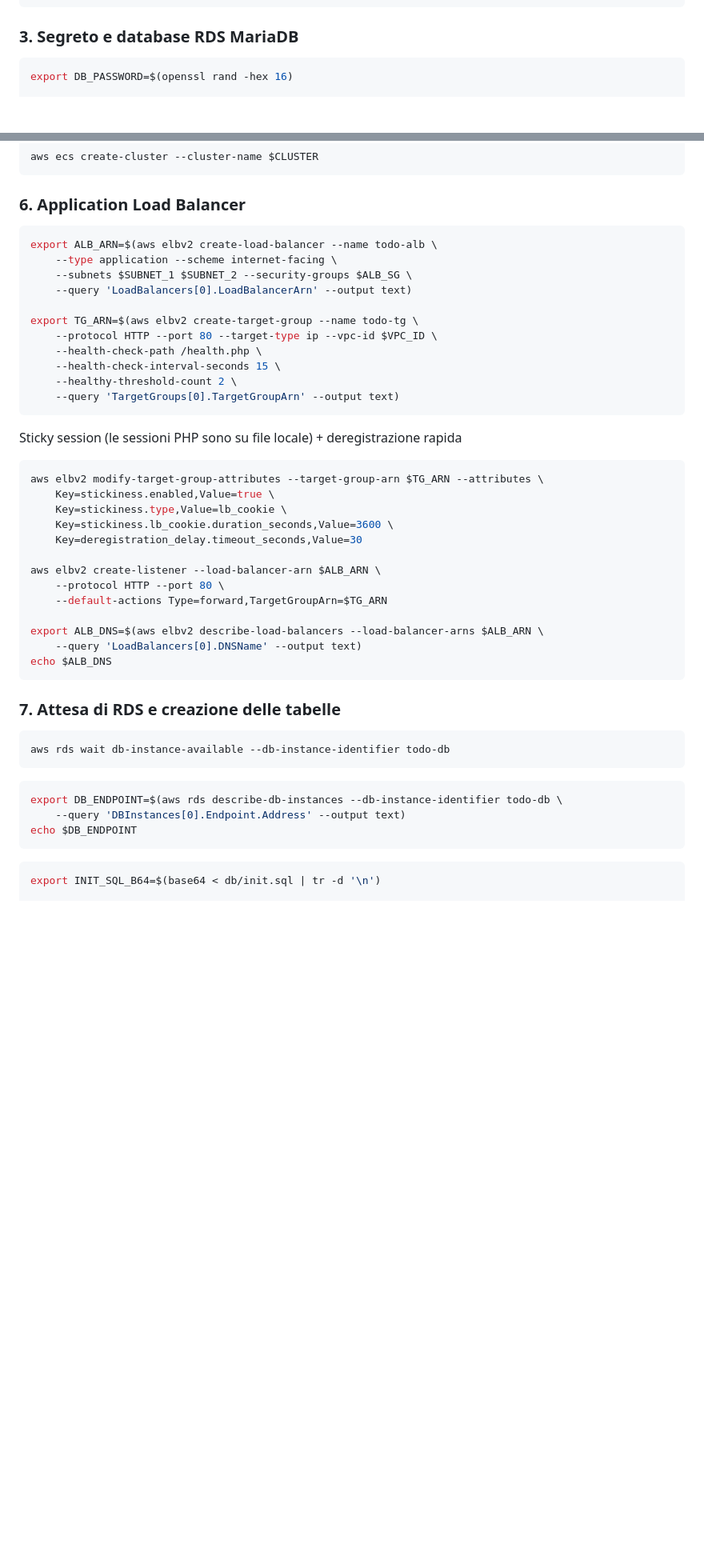
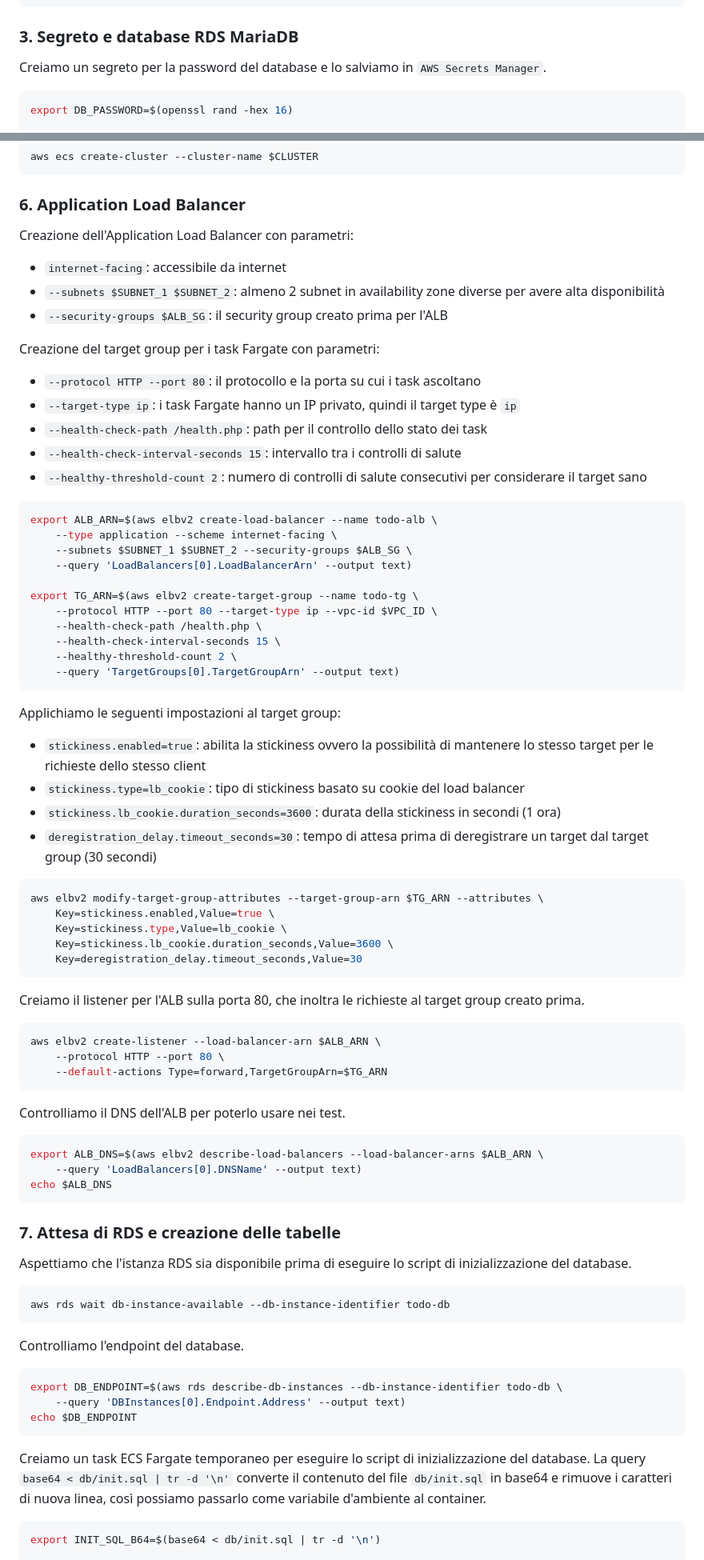
Before and after one commit to marc-etti/lab-aws, a Markdown page: ecr-ecs-AppPHP/README.md, 2 parts joined by grey strips. Shown at 80% size. Rendered like a GitHub page; blank space fills up the shorter version.

Commit message:
Modifiche ai README

````diff
--- a/ecr-ecs-AppPHP/README.md
+++ b/ecr-ecs-AppPHP/README.md
@@ -206,6 +219,7 @@ echo $DB_SG
 ```
 
 ### 3. Segreto e database RDS MariaDB
+Creiamo un segreto per la password del database e lo salviamo in `AWS Secrets Manager`.
 ```bash
 export DB_PASSWORD=$(openssl rand -hex 16)
 
@@ -294,6 +311,18 @@ aws logs put-retention-policy --log-group-name /ecs/php-todo --retention-in-days
 aws ecs create-cluster --cluster-name $CLUSTER
 ```
 ### 6. Application Load Balancer
+Creazione dell'Application Load Balancer con parametri:
+- `internet-facing`: accessibile da internet
+- `--subnets $SUBNET_1 $SUBNET_2`: almeno 2 subnet in availability zone diverse per avere alta disponibilità
+- `--security-groups $ALB_SG`: il security group creato prima per l'ALB
+
+Creazione del target group per i task Fargate con parametri:
+- `--protocol HTTP --port 80`: il protocollo e la porta su cui i task ascoltano
+- `--target-type ip`: i task Fargate hanno un IP privato, quindi il target type è `ip`
+- `--health-check-path /health.php`: path per il controllo dello stato dei task
+- `--health-check-interval-seconds 15`: intervallo tra i controlli di salute
+- `--healthy-threshold-count 2`: numero di controlli di salute consecutivi per considerare il target sano
+
 ```bash
 export ALB_ARN=$(aws elbv2 create-load-balancer --name todo-alb \
     --type application --scheme internet-facing \
@@ -307,32 +336,44 @@ export TG_ARN=$(aws elbv2 create-target-group --name todo-tg \
     --healthy-threshold-count 2 \
     --query 'TargetGroups[0].TargetGroupArn' --output text)
 ```
-Sticky session (le sessioni PHP sono su file locale) + deregistrazione rapida
+
+Applichiamo le seguenti impostazioni al target group:
+- `stickiness.enabled=true`: abilita la stickiness ovvero la possibilità di mantenere lo stesso target per le richieste dello stesso client
+- `stickiness.type=lb_cookie`: tipo di stickiness basato su cookie del load balancer
+- `stickiness.lb_cookie.duration_seconds=3600`: durata della stickiness in secondi (1 ora)
+- `deregistration_delay.timeout_seconds=30`: tempo di attesa prima di deregistrare un target dal target group (30 secondi)
 ```bash
 aws elbv2 modify-target-group-attributes --target-group-arn $TG_ARN --attributes \
     Key=stickiness.enabled,Value=true \
     Key=stickiness.type,Value=lb_cookie \
     Key=stickiness.lb_cookie.duration_seconds,Value=3600 \
     Key=deregistration_delay.timeout_seconds,Value=30
-
+```
+Creiamo il listener per l'ALB sulla porta 80, che inoltra le richieste al target group creato prima.
+```bash
 aws elbv2 create-listener --load-balancer-arn $ALB_ARN \
     --protocol HTTP --port 80 \
     --default-actions Type=forward,TargetGroupArn=$TG_ARN
-
+```
+Controlliamo il DNS dell'ALB per poterlo usare nei test.
+```bash
 export ALB_DNS=$(aws elbv2 describe-load-balancers --load-balancer-arns $ALB_ARN \
     --query 'LoadBalancers[0].DNSName' --output text)
 echo $ALB_DNS
 ```
 
 ### 7. Attesa di RDS e creazione delle tabelle
+Aspettiamo che l'istanza RDS sia disponibile prima di eseguire lo script di inizializzazione del database.
 ```bash
 aws rds wait db-instance-available --db-instance-identifier todo-db
 ```
+Controlliamo l'endpoint del database.
 ```bash
 export DB_ENDPOINT=$(aws rds describe-db-instances --db-instance-identifier todo-db \
     --query 'DBInstances[0].Endpoint.Address' --output text)
 echo $DB_ENDPOINT
 ```
+Creiamo un task ECS Fargate temporaneo per eseguire lo script di inizializzazione del database. La query `base64 < db/init.sql | tr -d '\n'` converte il contenuto del file `db/init.sql` in base64 e rimuove i caratteri di nuova linea, così possiamo passarlo come variabile d'ambiente al container.
 ```bash
 export INIT_SQL_B64=$(base64 < db/init.sql | tr -d '\n')
 
````
Also changed, not shown: other parts of ecr-ecs-AppPHP/README.md (+38 -20 lines), Elastic-Beanstalk/README.md (+33 -16 lines).
